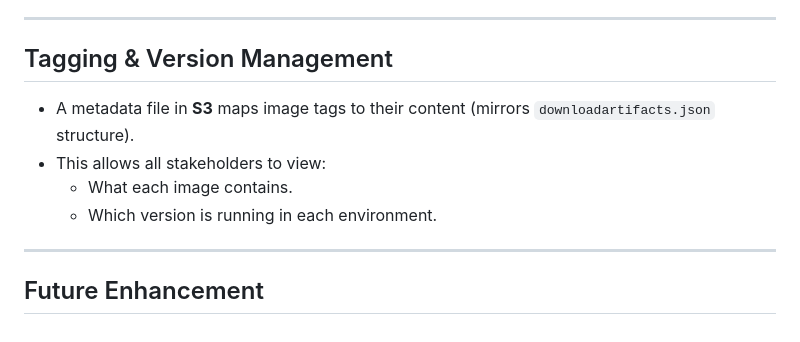
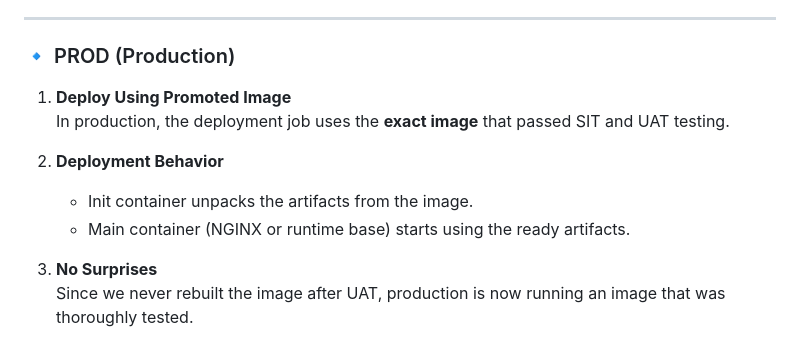
Before and after one commit to amittanwar777/documents, a Markdown page: code.md, the part around one of its changes. Rendered like a GitHub page.

```diff
--- a/code.md
+++ b/code.md
@@ -69,14 +75,15 @@ This document outlines the CI/CD deployment strategy across different environmen
 
 ---
 
-## Tagging & Version Management
+### 🔹 PROD (Production)
 
-- A metadata file in **S3** maps image tags to their content (mirrors `downloadartifacts.json` structure).
-- This allows all stakeholders to view:
-  - What each image contains.
-  - Which version is running in each environment.
+1. **Deploy Using Promoted Image**
+   In production, the deployment job uses the **exact image** that passed SIT and UAT testing.
 
----
+2. **Deployment Behavior**
+   - Init container unpacks the artifacts from the image.
+   - Main container (NGINX or runtime base) starts using the ready artifacts.
 
-## Future Enhancement
+3. **No Surprises**
+   Since we never rebuilt the image after UAT, production is now running an image that was thoroughly tested.
 
```
Also changed, not shown: other parts of code.md (+52 -90 lines).
